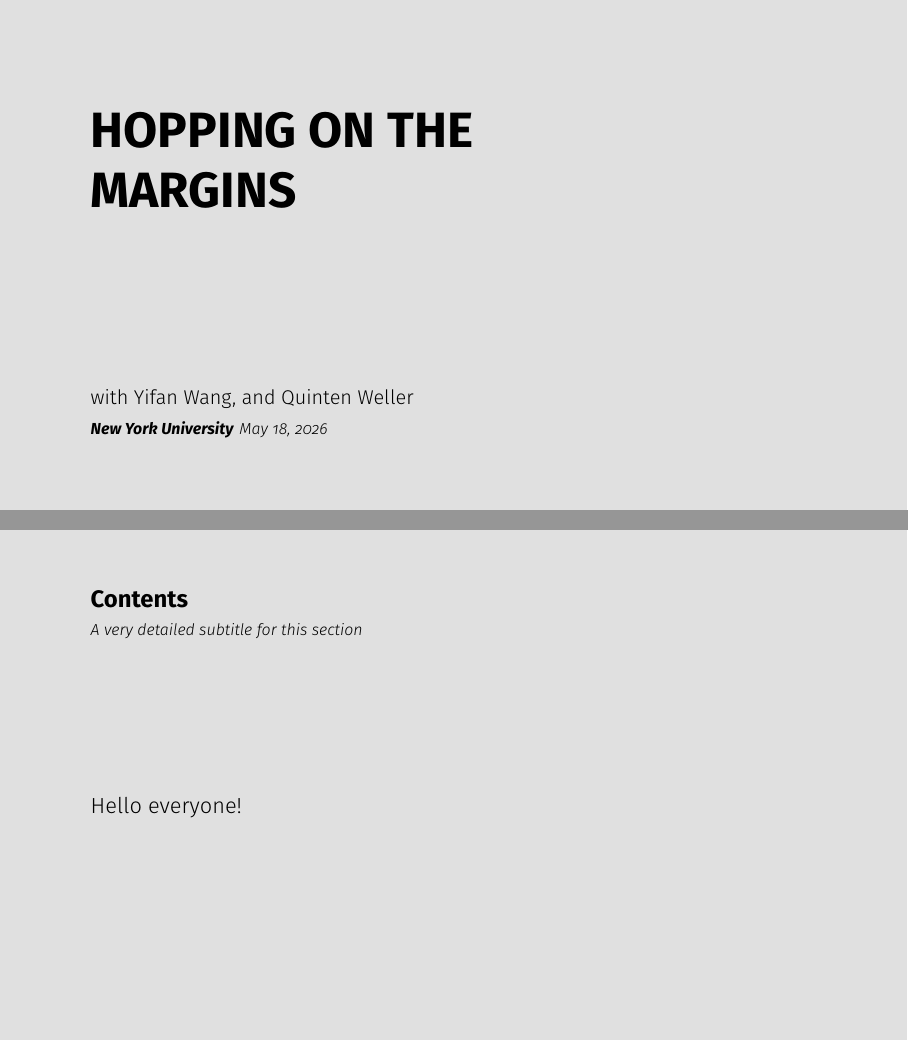
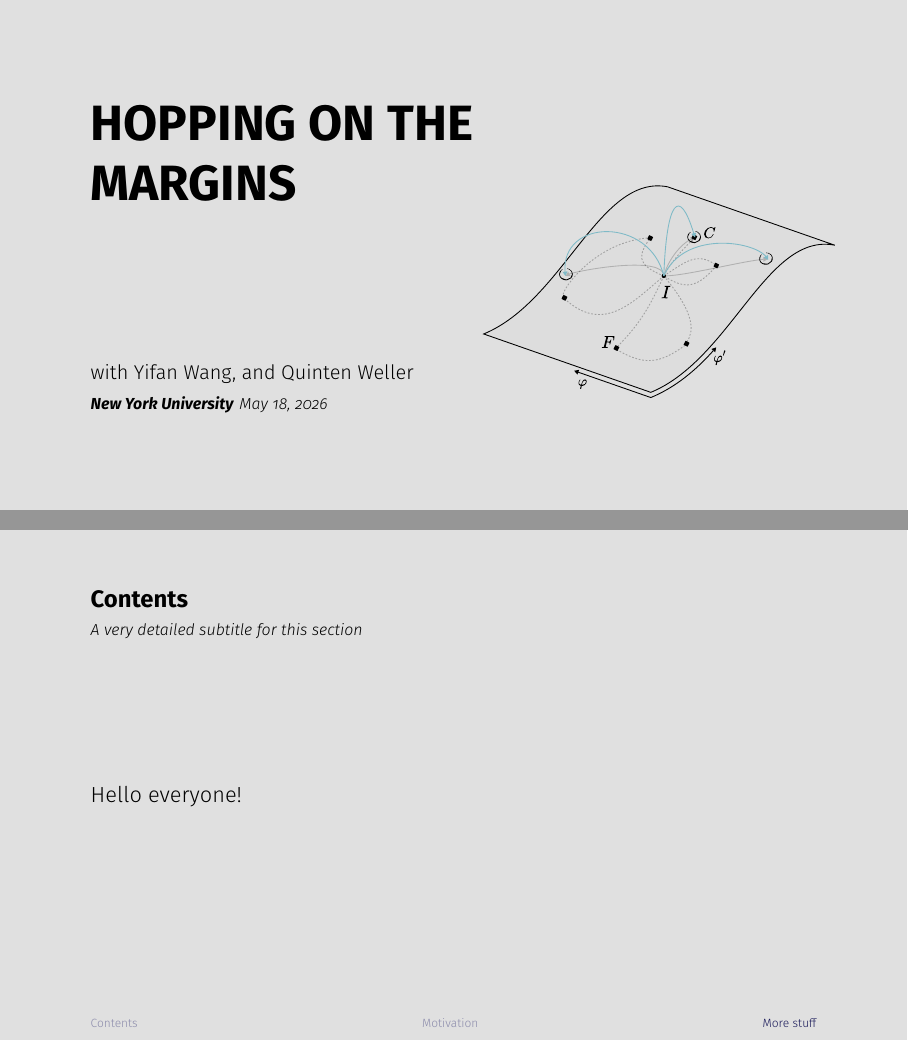
Before and after one commit to PanosEconomou/margin-hopping, LaTeX slides (main.tex, which reads beamerthemeblob.sty, media/background.tex): pages 1 and 4 of 4, joined at a grey line. Compiled offline with pdfLaTeX.

Commit message:
Changed background handling and added footer

```diff
--- a/beamerthemeblob.sty
+++ b/beamerthemeblob.sty
@@ -2,29 +2,10 @@
 \usepackage[T1]{fontenc}
 \usepackage{svg}
 \usepackage{tikz}
-\usepackage{xparse}
 
 \ProvidesPackage{beamerthemeblob}
 
 \mode<presentation>
-
-
-% ══════════════════════════════════════════
-% Some parameters set by the user
-% ══════════════════════════════════════════
-\def\titleimagefile{}
-\def\titleimagewidth{0.4\paperwidth}
-\def\titleimageanchor{north east}
-\def\titleimagexshift{0pt}
-\def\titleimageyshift{0pt}
-
-\NewDocumentCommand{\titleimage}{m O{0.4\paperwidth} O{north east} O{0pt} O{0pt}}{%
-  \def\titleimagefile{#1}%
-  \def\titleimagewidth{#2}%
-  \def\titleimageanchor{#3}%
-  \def\titleimagexshift{#4}%
-  \def\titleimageyshift{#5}%
-}
 
 % ══════════════════════════════════════════
 % Make the template as barebones as possible
@@ -76,27 +57,12 @@
 \setbeamerfont{frametitle}        {size=\Large,         series=\bfseries}
 \setbeamerfont{framesubtitle}     {size=\scriptsize,    series=\mdseries, shape=\itshape}
 
+% Footer
+\setbeamerfont{footline}          {size=\tiny}
+
 % ══════════════════════════════════════════
 % Title Page
 % ══════════════════════════════════════════
-\def\titlepage{%
-  \setbeamertemplate{background}{%
-    \typeout{RENDERING}
-    \ifx\titleimagefile\@empty\else
-  \typeout{titleimagefile = \titleimagefile}
-      \begin{tikzpicture}[remember picture, overlay]
-        \node[anchor=\titleimageanchor,
-              xshift=\titleimagexshift,
-              yshift=\titleimageyshift] at (current page.\titleimageanchor) {%
-          \includesvg[width=\titleimagewidth]{\titleimagefile}%
-        };
-      \end{tikzpicture}%
-    \fi%
-  }%
-  \usebeamertemplate{title page}%
-  \setbeamertemplate{background}{}%
-}
-
 \setbeamertemplate{title page}{
   \begin{minipage}[t][0.8\textheight][t]{0.7\textwidth}%
     \raggedright
@@ -145,4 +111,14 @@
   \end{beamercolorbox}
 }
 
+
+% ══════════════════════════════════════════
+%  Bottom Navigation stuff
+% ══════════════════════════════════════════
+\setbeamertemplate{footline height}{2.5em}
+\setbeamertemplate{footline}{
+  \begin{beamercolorbox}[wd=\paperwidth, ht=2.5ex, dp=2ex, center]{dark}
+    \insertsectionnavigationhorizontal{0.8\paperwidth}{\hskip-.3cm}{\hskip-.3cm}
+  \end{beamercolorbox}
+}
 \mode<all>
--- a/main.tex
+++ b/main.tex
@@ -7,14 +7,18 @@
 \author{Panos Oikonomou}
 \institute{New York University}
 \date{\today}
-\titleimage{media/hopping-margin.svg}
 
 \begin{document}
 
-\begin{frame}
-  \titlepage
-\end{frame}
+% Set up the title slide with a custom background
+{
+  \setbeamertemplate{background}{\input{media/background}}
+  \begin{frame}[plain]
+    \titlepage
+  \end{frame}
+}
 
+\section{Contents}
 \begin{frame}
   \frametitle{Contents}
   Hello everyone!
@@ -24,6 +28,7 @@
 \begin{accentframe}{Hopping to Where?}{Here are some accent slides}
 \end{accentframe}
 
+\section{More stuff}
 \begin{frame}
   \frametitle{Contents}
   \framesubtitle{A very detailed subtitle for this section}
--- /dev/null
+++ b/media/background.tex
@@ -0,0 +1,5 @@
+\begin{tikzpicture}[remember picture, overlay]
+  \node[anchor=north east,xshift=-0.065\paperwidth, yshift=-0.3\paperheight] at (current page.north east) {%
+    \includegraphics[width=0.5\linewidth]{media/hopping-margin.pdf}
+  };
+\end{tikzpicture}%
```
Also changed, not shown: main.pdf (added), media/hopping-margin.pdf (added), media/hopping-margin.svg (deleted).
